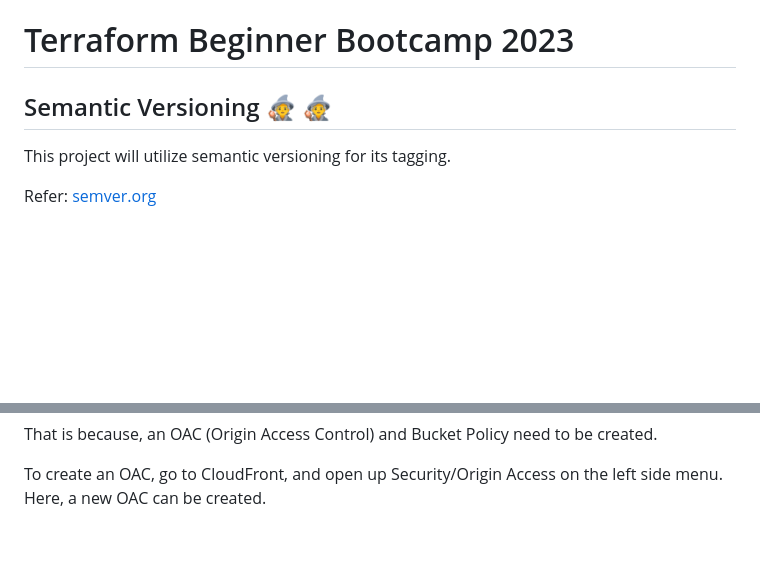
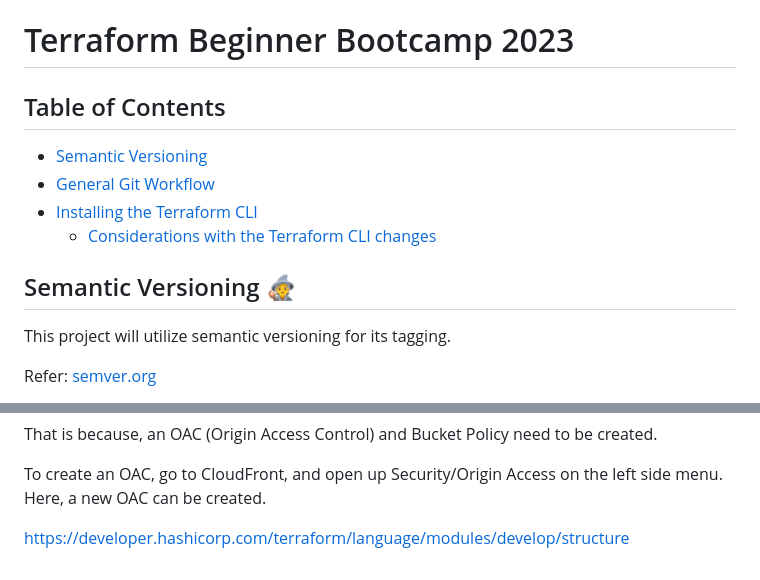
Before and after one commit to ReubenThomasJohn/terraform-beginner-bootcamp-2023, a Markdown page: README.md, 2 parts joined by grey strips. GitHub-like rendering; blank space fills up the shorter version.

Commit message:
working on TOC

```diff
--- a/README.md
+++ b/README.md
@@ -1,6 +1,14 @@
 # Terraform Beginner Bootcamp 2023
 
-## Semantic Versioning :mage: :mage:
+## Table of Contents
+
+- [Semantic Versioning](#semantic-versioning-mage)
+- [General Git Workflow](#general-workflow-needs-to-be-updated)
+- [Installing the Terraform CLI](#install-the-terraform-cli)
+    - [Considerations with the Terraform CLI changes](#considerations-with-the-terraform-cli-changes)
+
+
+## Semantic Versioning :mage:
 
 This project will utilize semantic versioning for its tagging.
 
@@ -251,3 +259,6 @@ Even after creating the CDN, opening the link created by the CDN will lead to a
 That is because, an OAC (Origin Access Control) and Bucket Policy need to be created.
 
 To create an OAC, go to CloudFront, and open up Security/Origin Access on the left side menu. Here, a new OAC can be created.
+
+
+https://developer.hashicorp.com/terraform/language/modules/develop/structure
```
